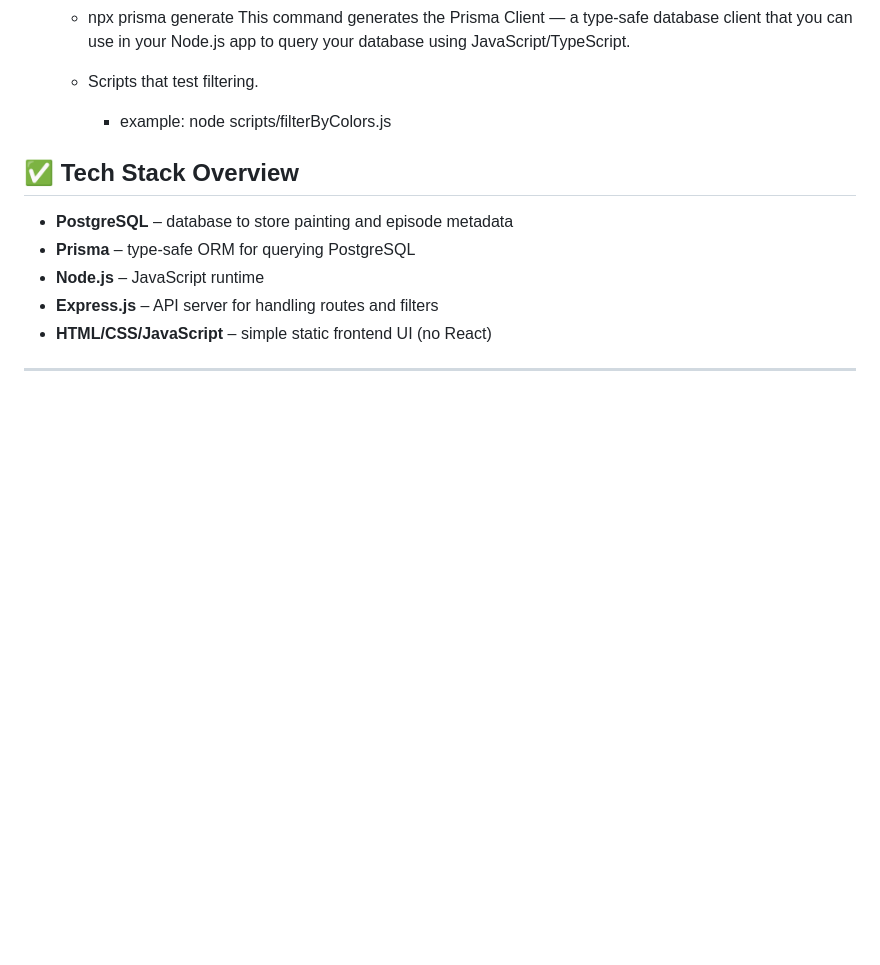
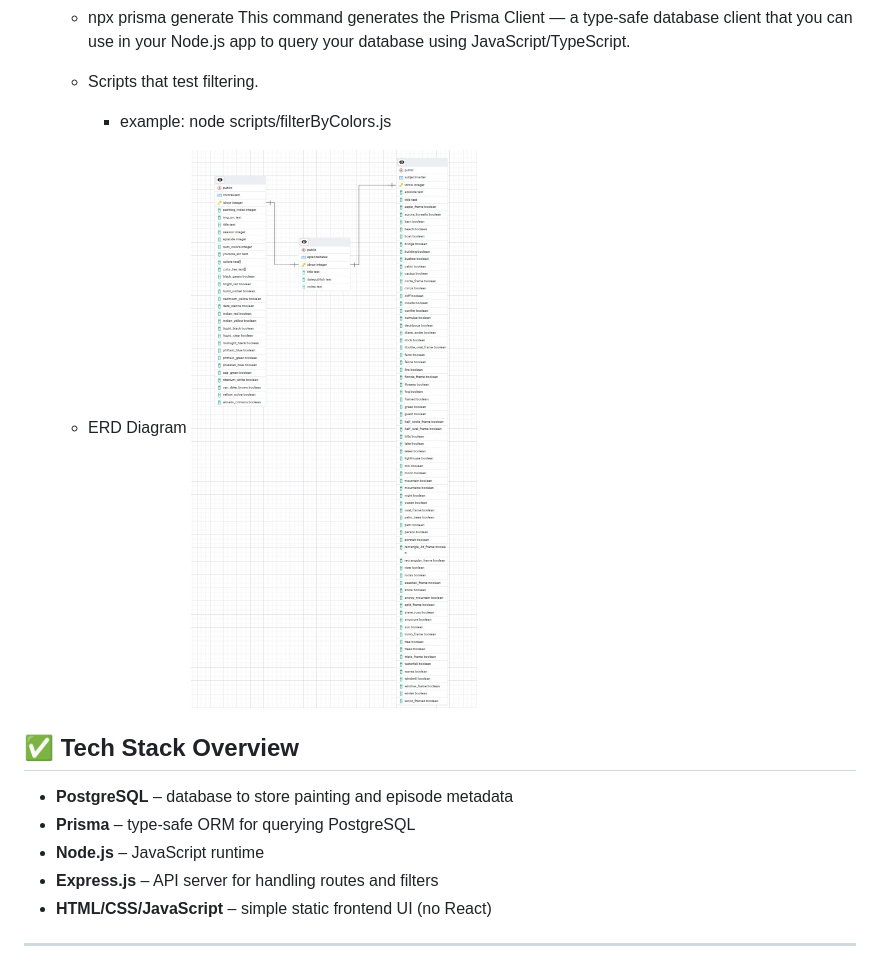
Before and after one commit to ally2211/atlas-the-joy-of-painting-api, a Markdown page: README.md, the part around the change. Drawn GitHub-style; pictures changed too: ERDDiagram.jpg (added); blank space fills up the shorter version.

Commit message:
add ERDDiagram

```diff
--- a/README.md
+++ b/README.md
@@ -63,7 +63,11 @@ Filter By Color
      This command generates the Prisma Client — a type-safe database client that you can use in your Node.js app to query your database using JavaScript/TypeScript.
 
    - Scripts that test filtering.
+
      - example: node scripts/filterByColors.js
+
+   - ERD Diagram
+     ![Alt text](ERDDiagram.jpg?raw=true "ERD Diagram")
 
 ## ✅ Tech Stack Overview
 
```
